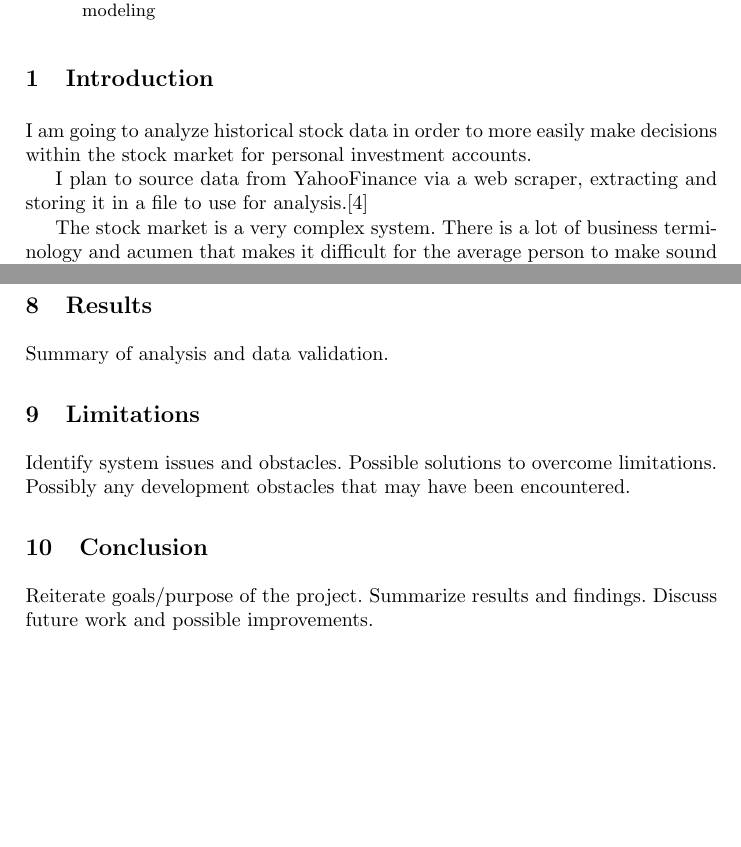
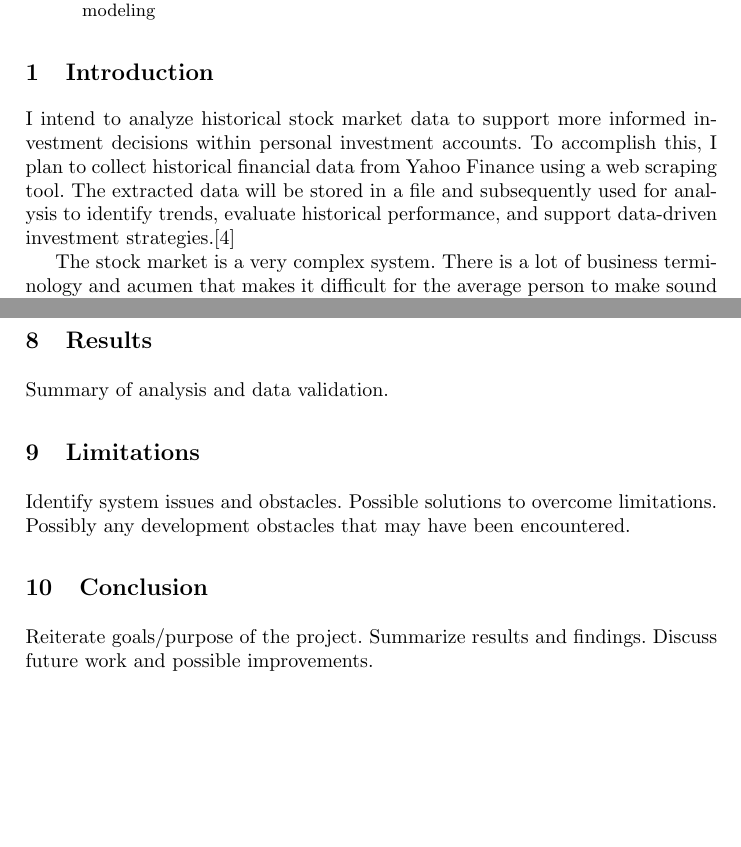
Before and after one commit to crsellinger/NW-Data-Analytics-Capstone, a LaTeX thesis (samplepaper.tex): two parts of pages 1 and 7 of 8, joined at a grey line, cut so that both start at the same text, the shorter picture padded with empty space. Compiled offline with pdfLaTeX.

Commit message:
M4A1 reworked intro pg

```diff
--- a/samplepaper.tex
+++ b/samplepaper.tex
@@ -53,11 +53,6 @@ The abstract should briefly summarize the contents of the paper in
 %
 \section{Introduction}
 
-I am going to analyze historical stock data in order to more easily make decisions within
-the stock market for personal investment accounts.
+I intend to analyze historical stock market data to support more informed investment decisions within personal investment accounts. To accomplish this, I plan to collect historical financial data from Yahoo Finance using a web scraping tool. The extracted data will be stored in a file and subsequently used for analysis to identify trends, evaluate historical performance, and support data-driven investment strategies.\cite{YahooFinance}
 
-I plan to source data from YahooFinance via a web scraper, extracting and storing it in a
-file to use for analysis.\cite{YahooFinance}
-
-The stock market is a very complex system. There is a lot of business terminology and acumen
-that makes it difficult for the average person to make sound financial decisions that effectively
+The stock market is a very complex system. There is a lot of business terminology and acumen that makes it difficult for the average person to make sound financial decisions that effectively invest in there future. Therefore, my goal is to provide create a project that makes it more approachable. Possible ideas are giving each stock a score or returning top X stocks based on the strategy the individual wants use (dividend investment, stock growth, tax-loss harvesting, etc.). These results will help the user to make a clear decision on what to invest in for their personal accounts on apps like Robinhood, Fidelity, Webull, etc. Side goal, this may also provide a free and open-source platform for stock market discovery or learning, no need to pay for tokens or
@@ -197,6 +186,7 @@ Possibly any development obstacles that may have been encountered.
 Reiterate goals/purpose of the project. Summarize results and findings.
 Discuss future work and possible improvements.
 
+\newpage
 \bibliographystyle{splncs04}
 \bibliography{mybibliography}
 
```
Also changed, not shown: samplepaper.pdf, samplepaper.tex (6 more changed lines), 5 other files.
